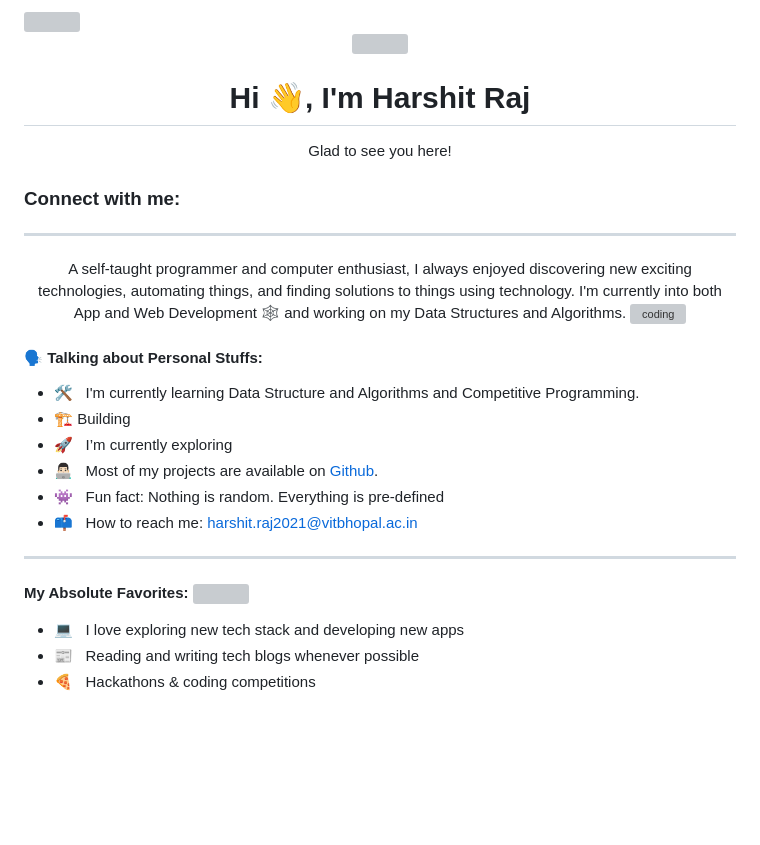
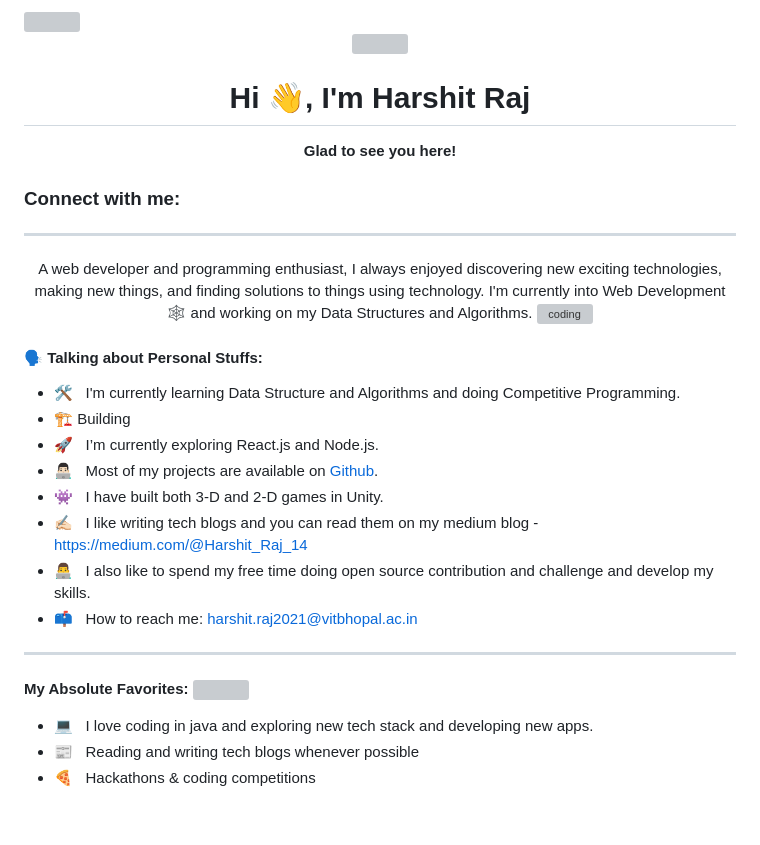
Before and after one commit to Harshit-Raj-14/Harshit-Raj-14, a Markdown page: README.md, the part around the change printed below. Drawn GitHub-style; blank space fills up the shorter version; grey boxes are pictures that could not be loaded.

```diff
--- a/README.md
+++ b/README.md
@@ -7,16 +7,12 @@
     </a>
     <h1 align="center">Hi 👋, I'm Harshit Raj</h1>
 
-Glad to see you here!
-
-
+<b>Glad to see you here!</b>
 
 <h3 align="left">Connect with me:</h3>
 
-
-
 <hr>
-A self-taught programmer and computer enthusiast, I always enjoyed discovering new exciting technologies, automating things, and finding solutions to things using technology. I'm currently into both App and Web Development 🕸️ and working on my Data Structures and Algorithms.
+A web developer and programming enthusiast, I always enjoyed discovering new exciting technologies, making new things, and finding solutions to things using technology. I'm currently into Web Development 🕸️ and working on my Data Structures and Algorithms.
 
 <img align="right" alt="coding" width="400" src="https://img.freepik.com/premium-vector/man-working-laptop-illustration-work-from-home-mascot-cartoon-character-people-isolated_138676-1075.jpg?w=740">
 
@@ -24,11 +20,13 @@ A self-taught programmer and computer enthusiast, I always enjoyed discovering n
 
 <h4>🗣 Talking about Personal Stuffs:</h4>
 
-- 🛠 &nbsp; I'm currently learning Data Structure and Algorithms and Competitive Programming.
+- 🛠 &nbsp; I'm currently learning Data Structure and Algorithms and doing Competitive Programming.
 - 🏗 Building
-- 🚀 &nbsp; I’m currently exploring
+- 🚀 &nbsp; I’m currently exploring React.js and Node.js.
 - 👨🏻‍💻 &nbsp; Most of my projects are available on [Github](https://github.com/Harshit-Raj-14).
-- 👾 &nbsp; Fun fact: Nothing is random. Everything is pre-defined
+- 👾 &nbsp; I have built both 3-D and 2-D games in Unity.
+- ✍🏻 &nbsp; I like writing tech blogs and you can read them on my medium blog - https://medium.com/@Harshit_Raj_14
+- 👨‍💻 &nbsp; I also like to spend my free time doing open source contribution and challenge and develop my skills.
 - 📫 &nbsp; How to reach me: harshit.raj2021@vitbhopal.ac.in
 
 
@@ -37,7 +35,7 @@ A self-taught programmer and computer enthusiast, I always enjoyed discovering n
 
 <h4>My Absolute Favorites: <img src="https://media.giphy.com/media/mGcNjsfWAjY5AEZNw6/giphy.gif" width="40"></h4>
 
-- 💻 &nbsp; I love exploring new tech stack and developing new apps
+- 💻 &nbsp; I love coding in java and exploring new tech stack and developing new apps.
 - 📰 &nbsp; Reading and writing tech blogs whenever possible
 - 🍕 &nbsp; Hackathons & coding competitions
 
```
Also changed, not shown: other parts of README.md (+6 -20 lines).
